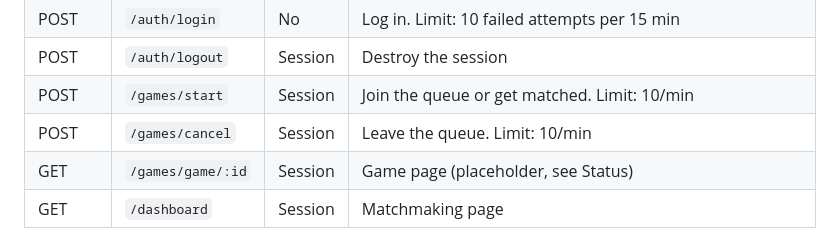
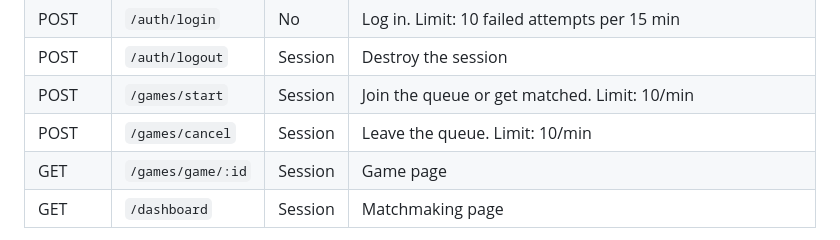
Before and after one commit to CleanBlueBandit/Chess-online, a Markdown page: README.md, the part around the change. GitHub-like rendering.

Commit message:
Update README for game page endpoint description

```diff
--- a/README.md
+++ b/README.md
@@ -121,7 +121,7 @@ Players can leave the queue with **Cancel search** (`POST /games/cancel`).
 | POST | `/auth/logout` | Session | Destroy the session |
 | POST | `/games/start` | Session | Join the queue or get matched. Limit: 10/min |
 | POST | `/games/cancel` | Session | Leave the queue. Limit: 10/min |
-| GET | `/games/game/:id` | Session | Game page (placeholder, see Status) |
+| GET | `/games/game/:id` | Session | Game page |
 | GET | `/dashboard` | Session | Matchmaking page |
 
 **Socket.IO event** (server to client): `match_found` with `{ gameId, player1Id, player2Id }`. Connections without a valid session are rejected with `Unauthorized`.
```
